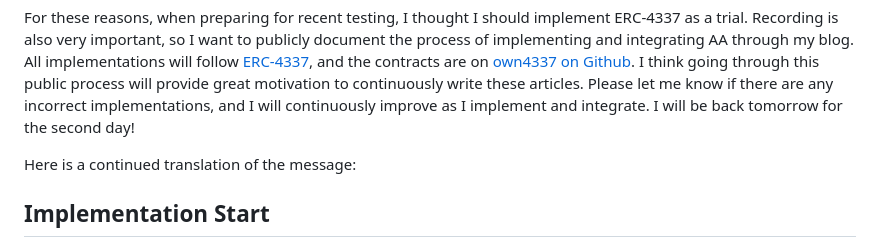
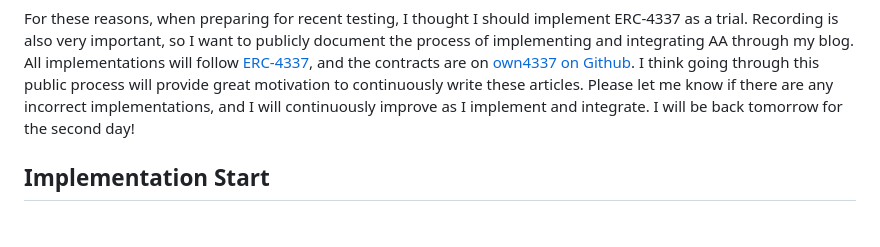
Before and after one commit to Nipol/SSG, a Markdown page: blog/Day-one-own-4337/en-GB.md, the part around the change. Rendered like a GitHub page; blank space fills up the shorter version.

Commit message:
fix message :)

```diff
--- a/blog/Day-one-own-4337/en-GB.md
+++ b/blog/Day-one-own-4337/en-GB.md
@@ -27,8 +27,6 @@ In summary, public-private key accounts bundle the various calls AAs will use (c
 In addition to these features, from repeated experiences testing Web3 projects, one of the biggest issues was user inconvenience for real testing. To test actual Web3 products, users need a wallet supporting MetaMask or WalletConnect, and testing often happens on public networks, so testnet ETH was required to pay transaction fees. For years, testnet coins have commonly been airdropped to verified developers due to DDoS attacks poured onto testnets. It was difficult for non-developer real users to obtain these for testing, so I thought AA could help general users overcome barriers to testing. This motivated me to start this series.
 
 For these reasons, when preparing for recent testing, I thought I should implement ERC-4337 as a trial. Recording is also very important, so I want to publicly document the process of implementing and integrating AA through my blog. All implementations will follow [ERC-4337](https://eips.ethereum.org/EIPS/eip-4337), and the contracts are on [own4337 on Github](https://github.com/Nipol/own4337). I think going through this public process will provide great motivation to continuously write these articles. Please let me know if there are any incorrect implementations, and I will continuously improve as I implement and integrate. I will be back tomorrow for the second day!
-
-Here is a continued translation of the message:
 
 ## Implementation Start
 
```
